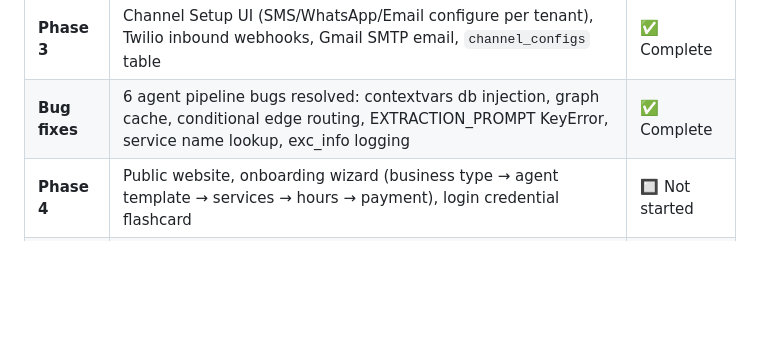
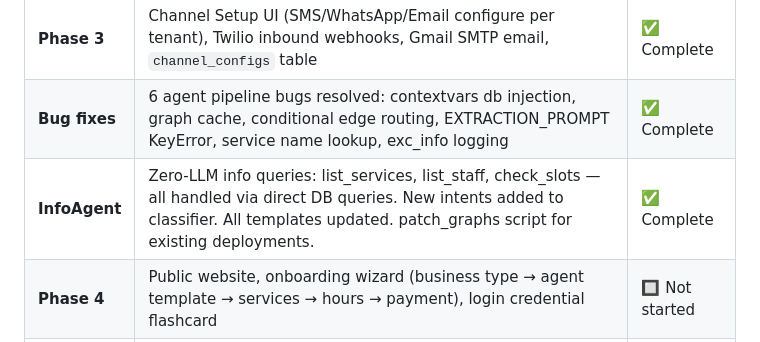
Before and after one commit to SourabhR23/appoint-ai-platform, a Markdown page: STARTUP.md, the part around the change. GitHub-like rendering; blank space fills up the shorter version.

```diff
--- a/STARTUP.md
+++ b/STARTUP.md
@@ -208,6 +208,7 @@ alembic upgrade head
 | **Phase 2** | Services CRUD + rate card UI, staff add/edit/deactivate + working hours editor, slot availability API + calendar page with slot checker | ✅ Complete |
 | **Phase 3** | Channel Setup UI (SMS/WhatsApp/Email configure per tenant), Twilio inbound webhooks, Gmail SMTP email, `channel_configs` table | ✅ Complete |
 | **Bug fixes** | 6 agent pipeline bugs resolved: contextvars db injection, graph cache, conditional edge routing, EXTRACTION_PROMPT KeyError, service name lookup, exc_info logging | ✅ Complete |
+| **InfoAgent** | Zero-LLM info queries: list_services, list_staff, check_slots — all handled via direct DB queries. New intents added to classifier. All templates updated. patch_graphs script for existing deployments. | ✅ Complete |
 | **Phase 4** | Public website, onboarding wizard (business type → agent template → services → hours → payment), login credential flashcard | 🔲 Not started |
 | **Phase 5** | Super admin portal (LLM usage, billing, tenant health), LLM token logging, Stripe metered billing | 🔲 Not started |
 
```
Also changed, not shown: README.md (+4 -3 lines).
